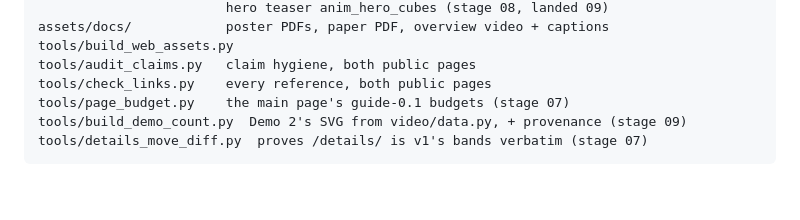
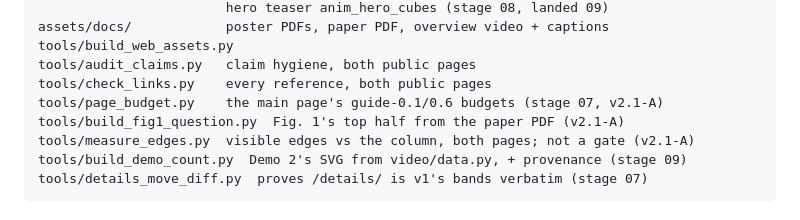
Before and after one commit to mars-splidar/mars-splidar.github.io, a Markdown page: README.md, the part around one of its changes. GitHub-like rendering; blank space fills up the shorter version.

````diff
--- a/README.md
+++ b/README.md
@@ -211,7 +212,9 @@ assets/docs/            poster PDFs, paper PDF, overview video + captions
 tools/build_web_assets.py
 tools/audit_claims.py   claim hygiene, both public pages
 tools/check_links.py    every reference, both public pages
-tools/page_budget.py    the main page's guide-0.1 budgets (stage 07)
+tools/page_budget.py    the main page's guide-0.1/0.6 budgets (stage 07, v2.1-A)
+tools/build_fig1_question.py  Fig. 1's top half from the paper PDF (v2.1-A)
+tools/measure_edges.py  visible edges vs the column, both pages; not a gate (v2.1-A)
 tools/build_demo_count.py  Demo 2's SVG from video/data.py, + provenance (stage 09)
 tools/details_move_diff.py  proves /details/ is v1's bands verbatim (stage 07)
 ```
````
Also changed, not shown: other parts of README.md (+21 -6 lines).
